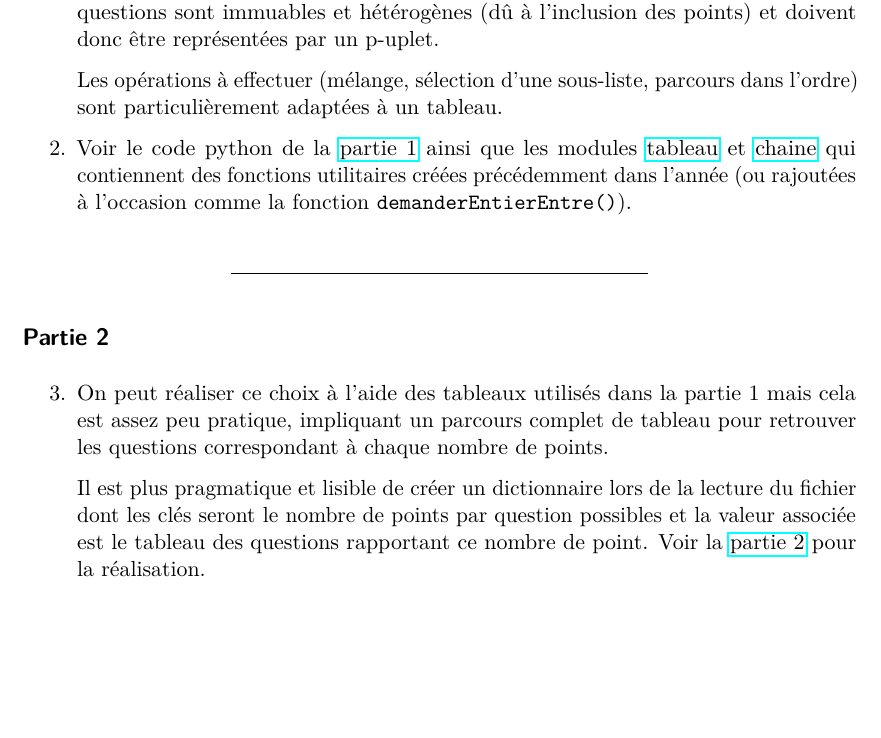
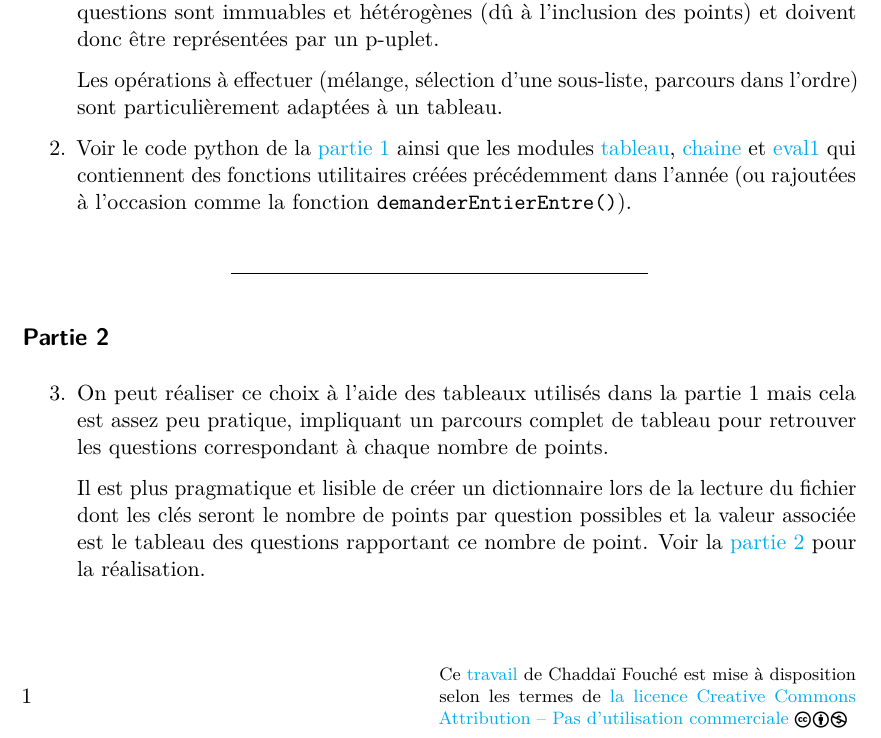
Before and after one commit to Chaddai/Eval1-FormationNSI, a LaTeX document (correction.tex): part of page 1 of 3, cut so that both start at the same text, the shorter picture padded with empty space. Compiled offline with pdfLaTeX.

Commit message:
Légers ajustements pour la correction + ajout licence

```diff
--- a/correction.tex
+++ b/correction.tex
@@ -35,7 +35,11 @@
 \IfFileExists{xurl.sty}{\usepackage{xurl}}{} % add URL line breaks if available
 \IfFileExists{bookmark.sty}{\usepackage{bookmark}}{\usepackage{hyperref}}
 \hypersetup{
-  pdfcreator={LaTeX via pandoc}}
+    colorlinks=true,
+    linkcolor=blue,
+    filecolor=magenta,
+    urlcolor=cyan,
+}
 \urlstyle{same} % disable monospaced font for URLs
 \setlength{\emergencystretch}{3em} % prevent overfull lines
 \providecommand{\tightlist}{%
@@ -49,3 +57,11 @@
+\fancyhf{}
+\lfoot{\thepage}
+\rfoot{\begin{minipage}{0.5\textwidth}
+	\footnotesize Ce \href{https://github.com/Chaddai/Eval1-FormationNSI/tree/elementary}{travail} de Chaddaï Fouché est mise à disposition
+selon les termes de \href{http://creativecommons.org/licenses/by-nc/4.0/}{la licence Creative Commons Attribution -- Pas d'utilisation commerciale} \ccbync
+\end{minipage}}
+\renewcommand{\headrulewidth}{0pt}
+
 \begin{document}
 
 \maketitle
@@ -80,10 +97,10 @@
   parcours dans l'ordre) sont particulièrement adaptées à un tableau.
 \item
   Voir le code python de la \href{partie1.py}{partie 1} ainsi que les
-  modules \href{tableau.py}{tableau} et \href{chaine.py}{chaine} qui
-  contiennent des fonctions utilitaires créées précédemment dans l'année
-  (ou rajoutées à l'occasion comme la fonction
-  \texttt{demanderEntierEntre()}).
+  modules \href{tableau.py}{tableau}, \href{chaine.py}{chaine} et
+  \href{eval1.py}{eval1} qui contiennent des fonctions utilitaires
+  créées précédemment dans l'année (ou rajoutées à l'occasion comme la
+  fonction \texttt{demanderEntierEntre()}).
 \end{enumerate}
 
 \begin{center}\rule{0.5\linewidth}{0.5pt}\end{center}
```
Also changed, not shown: correction.md (+1 -1 lines), correction.tex (5 more changed lines).
